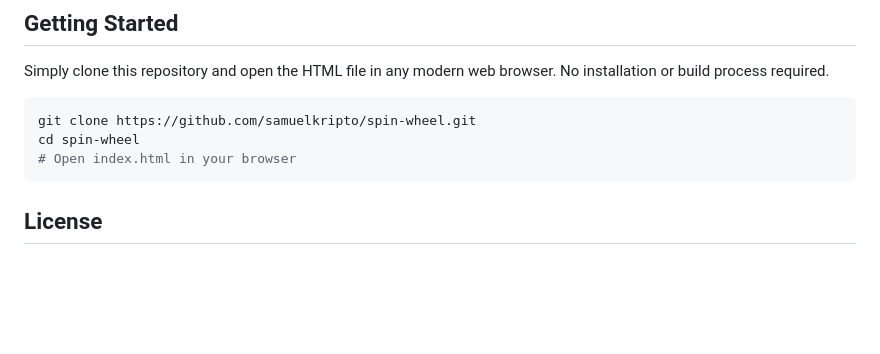
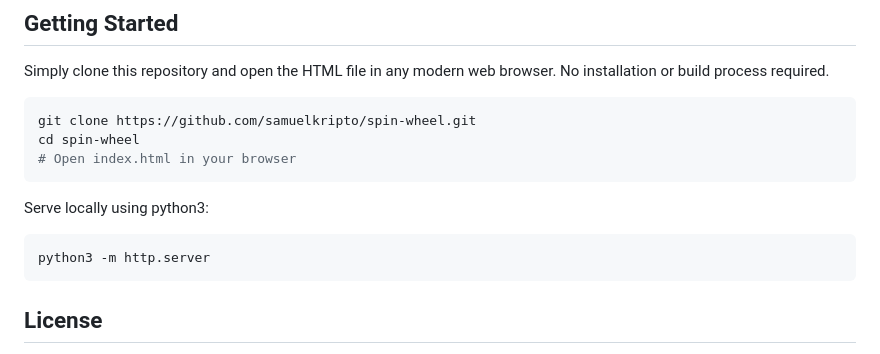
Before and after one commit to jsadeli/spinwheel, a Markdown page: README.md, the part around the change. Drawn GitHub-style; blank space fills up the shorter version.

Commit message:
docs: add instructions to serve the application locally using Python

````diff
--- a/README.md
+++ b/README.md
@@ -122,6 +122,12 @@ cd spin-wheel
 # Open index.html in your browser
 ```
 
+Serve locally using python3:
+
+```bash
+python3 -m http.server
+```
+
 ## License
 
 This project is open source and available for personal and educational use.
````
